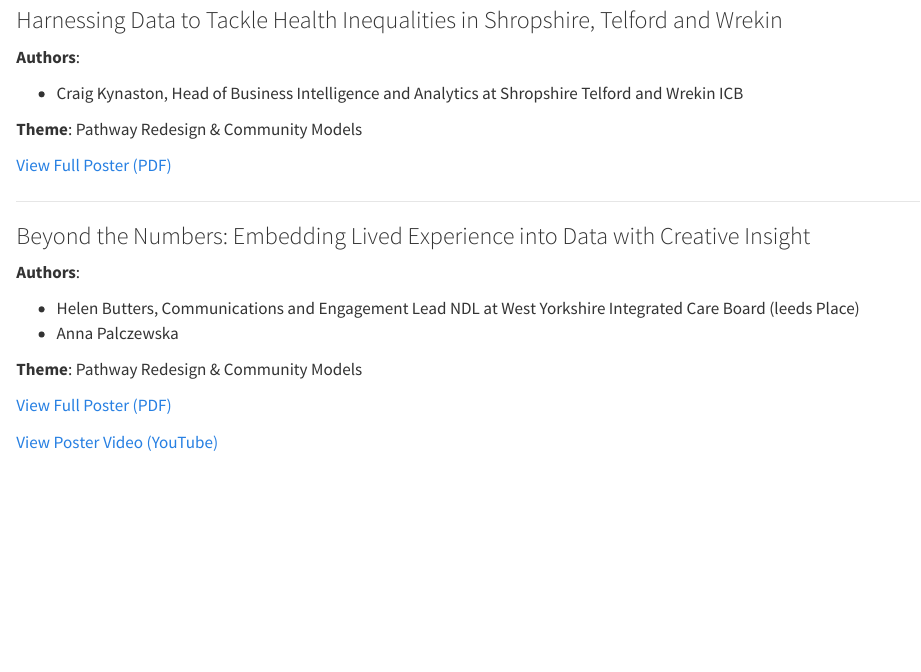
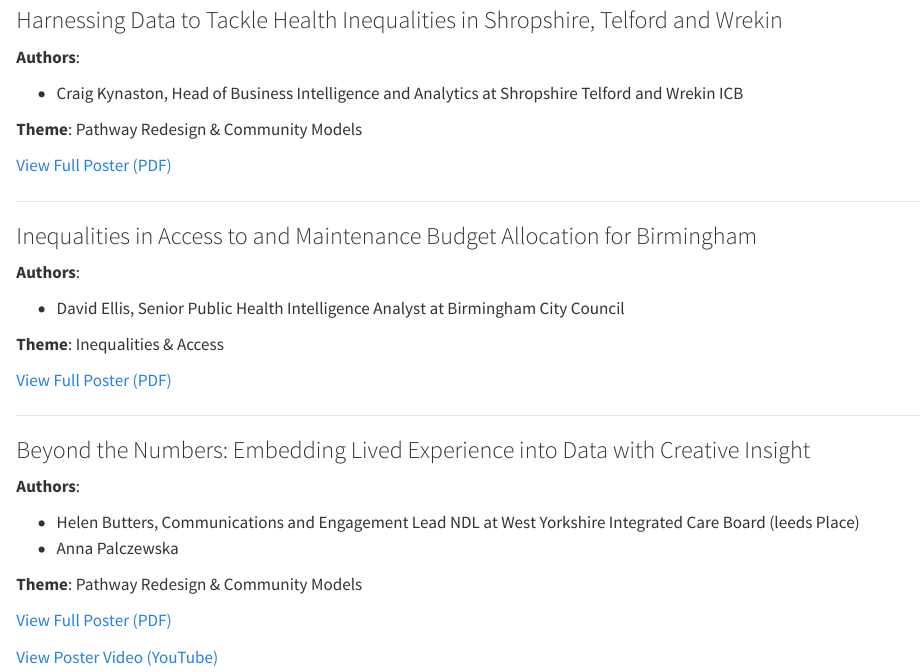
Before and after one commit to Nat-Stephenson/HACA_Quarto_Book, a Quarto document (theme1.qmd): the page in a window 1100 px wide, from 170 px down. Rendered offline with R 4.5, knitr and Pandoc in place of Quarto, with nearby package versions.

Commit message:
Add abstract and new poster on inequalities in access to Birmingham parks

```diff
--- a/theme1.qmd
+++ b/theme1.qmd
@@ -13,6 +13,18 @@ This section showcases posters related to the Shift to Community theme from HACA
 **Theme**: Pathway Redesign & Community Models
 
 [View Full Poster (PDF)](posters/Theme1-Harnessing-Data-to-Tackle-Health-Inequalities-in-Shropshire-Telford-and-Wrekin.pdf)
+
+---
+
+### Inequalities in Access to and Maintenance Budget Allocation for Birmingham
+
+**Authors**:
+
+- David Ellis, Senior Public Health Intelligence Analyst at Birmingham City Council
+
+**Theme**: Inequalities & Access
+
+[View Full Poster (PDF)](posters/Theme1-Inequalities-in-Access-to-and-Maintenance-Budget-Allocation-for-Birmingham.pdf)
 
 ---
 
```
Also changed, not shown: docs/search.json, posters/Theme1-Inequalities-in-Access-to-and-Maintenance-Budget-Allocation-for-Birmingham-Parks.pdf (added), 1 other file.
